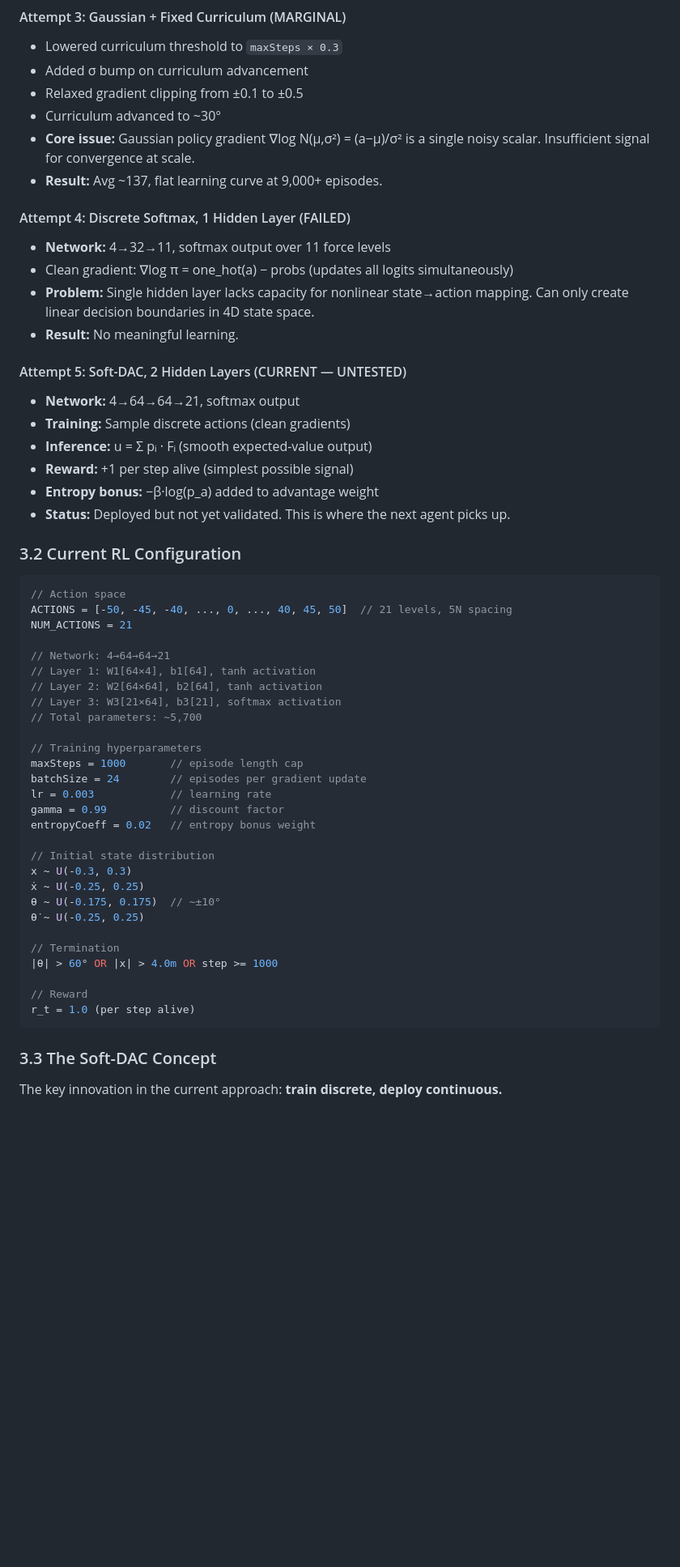
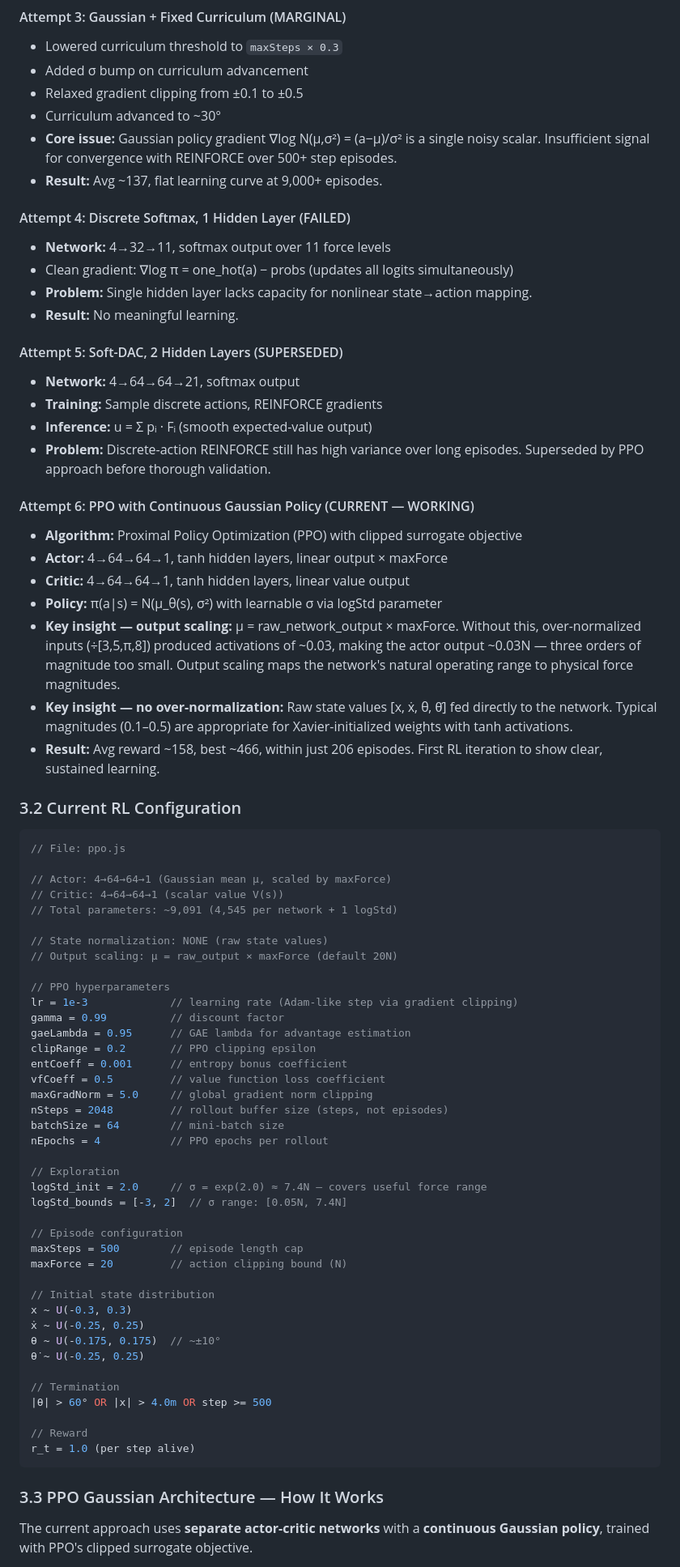
Before and after one commit to analogjedi/inverted-pendulum, a Markdown page: inverted_pendulum_project_journal.md, the part around one of its changes. Shown at 81% size. Rendered like a GitHub page; blank space fills up the shorter version.

````diff
--- a/inverted_pendulum_project_journal.md
+++ b/inverted_pendulum_project_journal.md
@@ -187,42 +187,61 @@ The RL controller went through five major iterations. Understanding this history
 - Added σ bump on curriculum advancement
 - Relaxed gradient clipping from ±0.1 to ±0.5
 - Curriculum advanced to ~30°
-- **Core issue:** Gaussian policy gradient ∇log N(μ,σ²) = (a−μ)/σ² is a single noisy scalar. Insufficient signal for convergence at scale.
+- **Core issue:** Gaussian policy gradient ∇log N(μ,σ²) = (a−μ)/σ² is a single noisy scalar. Insufficient signal for convergence with REINFORCE over 500+ step episodes.
 - **Result:** Avg ~137, flat learning curve at 9,000+ episodes.
 
 #### Attempt 4: Discrete Softmax, 1 Hidden Layer (FAILED)
 - **Network:** 4→32→11, softmax output over 11 force levels
 - Clean gradient: ∇log π = one_hot(a) − probs (updates all logits simultaneously)
-- **Problem:** Single hidden layer lacks capacity for nonlinear state→action mapping. Can only create linear decision boundaries in 4D state space.
+- **Problem:** Single hidden layer lacks capacity for nonlinear state→action mapping.
 - **Result:** No meaningful learning.
 
-#### Attempt 5: Soft-DAC, 2 Hidden Layers (CURRENT — UNTESTED)
+#### Attempt 5: Soft-DAC, 2 Hidden Layers (SUPERSEDED)
 - **Network:** 4→64→64→21, softmax output
-- **Training:** Sample discrete actions (clean gradients)
+- **Training:** Sample discrete actions, REINFORCE gradients
 - **Inference:** u = Σ pᵢ · Fᵢ (smooth expected-value output)
-- **Reward:** +1 per step alive (simplest possible signal)
-- **Entropy bonus:** −β·log(p_a) added to advantage weight
-- **Status:** Deployed but not yet validated. This is where the next agent picks up.
+- **Problem:** Discrete-action REINFORCE still has high variance over long episodes. Superseded by PPO approach before thorough validation.
+
+#### Attempt 6: PPO with Continuous Gaussian Policy (CURRENT — WORKING)
+- **Algorithm:** Proximal Policy Optimization (PPO) with clipped surrogate objective
+- **Actor:** 4→64→64→1, tanh hidden layers, linear output × maxForce
+- **Critic:** 4→64→64→1, tanh hidden layers, linear value output
+- **Policy:** π(a|s) = N(μ_θ(s), σ²) with learnable σ via logStd parameter
+- **Key insight — output scaling:** μ = raw_network_output × maxForce. Without this, over-normalized inputs (÷[3,5,π,8]) produced activations of ~0.03, making the actor output ~0.03N — three orders of magnitude too small. Output scaling maps the network's natural operating range to physical force magnitudes.
+- **Key insight — no over-normalization:** Raw state values [x, ẋ, θ, θ̇] fed directly to the network. Typical magnitudes (0.1–0.5) are appropriate for Xavier-initialized weights with tanh activations.
+- **Result:** Avg reward ~158, best ~466, within just 206 episodes. First RL iteration to show clear, sustained learning.
 
 ### 3.2 Current RL Configuration
 
 ```javascript
-// Action space
-ACTIONS = [-50, -45, -40, ..., 0, ..., 40, 45, 50]  // 21 levels, 5N spacing
-NUM_ACTIONS = 21
+// File: ppo.js
 
-// Network: 4→64→64→21
-// Layer 1: W1[64×4], b1[64], tanh activation
-// Layer 2: W2[64×64], b2[64], tanh activation
-// Layer 3: W3[21×64], b3[21], softmax activation
-// Total parameters: ~5,700
+// Actor: 4→64→64→1 (Gaussian mean μ, scaled by maxForce)
+// Critic: 4→64→64→1 (scalar value V(s))
+// Total parameters: ~9,091 (4,545 per network + 1 logStd)
 
-// Training hyperparameters
-maxSteps = 1000       // episode length cap
-batchSize = 24        // episodes per gradient update
-lr = 0.003            // learning rate
+// State normalization: NONE (raw state values)
+// Output scaling: μ = raw_output × maxForce (default 20N)
+
+// PPO hyperparameters
+lr = 1e-3             // learning rate (Adam-like step via gradient clipping)
 gamma = 0.99          // discount factor
-entropyCoeff = 0.02   // entropy bonus weight
+gaeLambda = 0.95      // GAE lambda for advantage estimation
+clipRange = 0.2       // PPO clipping epsilon
+entCoeff = 0.001      // entropy bonus coefficient
+vfCoeff = 0.5         // value function loss coefficient
+maxGradNorm = 5.0     // global gradient norm clipping
+nSteps = 2048         // rollout buffer size (steps, not episodes)
+batchSize = 64        // mini-batch size
+nEpochs = 4           // PPO epochs per rollout
+
+// Exploration
+logStd_init = 2.0     // σ = exp(2.0) ≈ 7.4N — covers useful force range
+logStd_bounds = [-3, 2]  // σ range: [0.05N, 7.4N]
+
+// Episode configuration
+maxSteps = 500        // episode length cap
+maxForce = 20         // action clipping bound (N)
 
 // Initial state distribution
 x ~ U(-0.3, 0.3)
@@ -231,13 +250,13 @@ x ~ U(-0.3, 0.3)
 θ̇ ~ U(-0.25, 0.25)
 
 // Termination
-|θ| > 60° OR |x| > 4.0m OR step >= 1000
+|θ| > 60° OR |x| > 4.0m OR step >= 500
 
 // Reward
 r_t = 1.0 (per step alive)
 ```
 
-### 3.3 The Soft-DAC Concept
+### 3.3 PPO Gaussian Architecture — How It Works
 
-The key innovation in the current approach: **train discrete, deploy continuous.**
+The current approach uses **separate actor-critic networks** with a **continuous Gaussian policy**, trained with PPO's clipped surrogate objective.
 
````
Also changed, not shown: other parts of inverted_pendulum_project_journal.md (+104 -58 lines), CLAUDE.md (+28 -22 lines).
